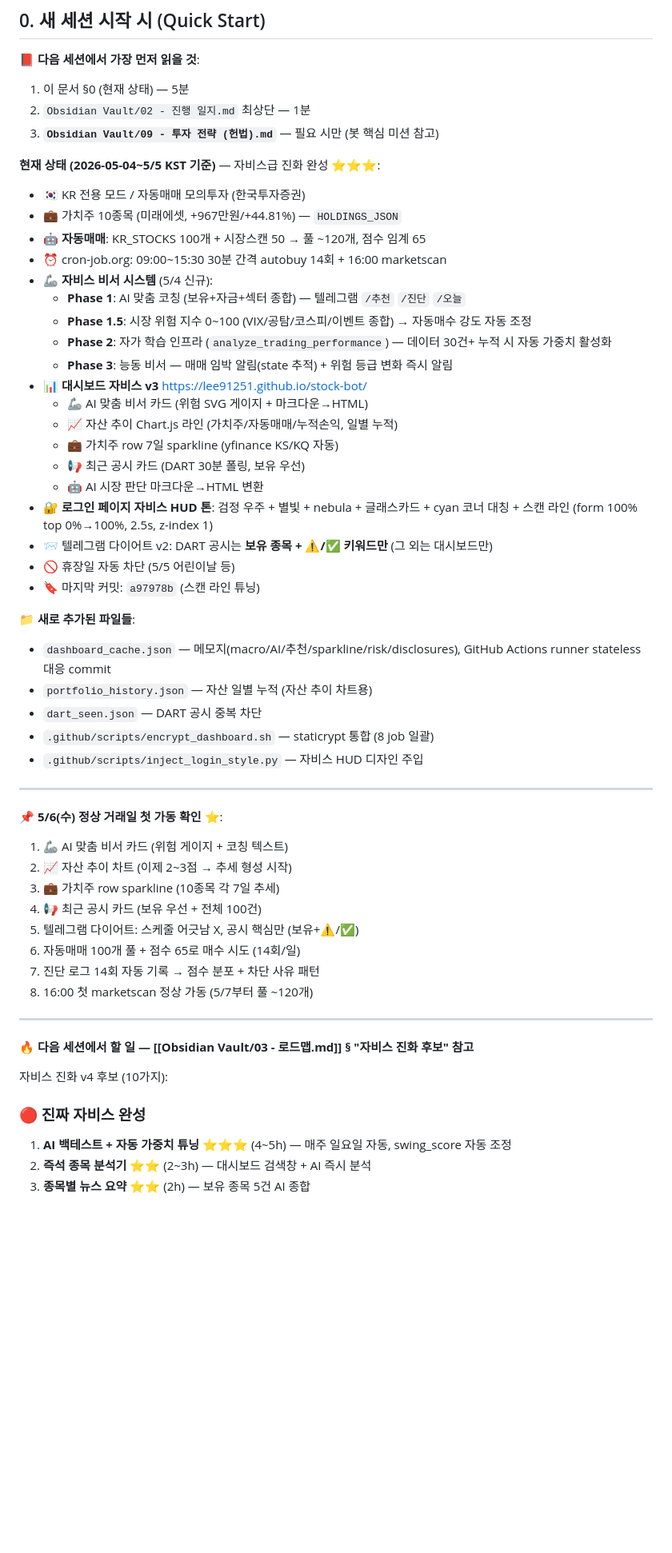
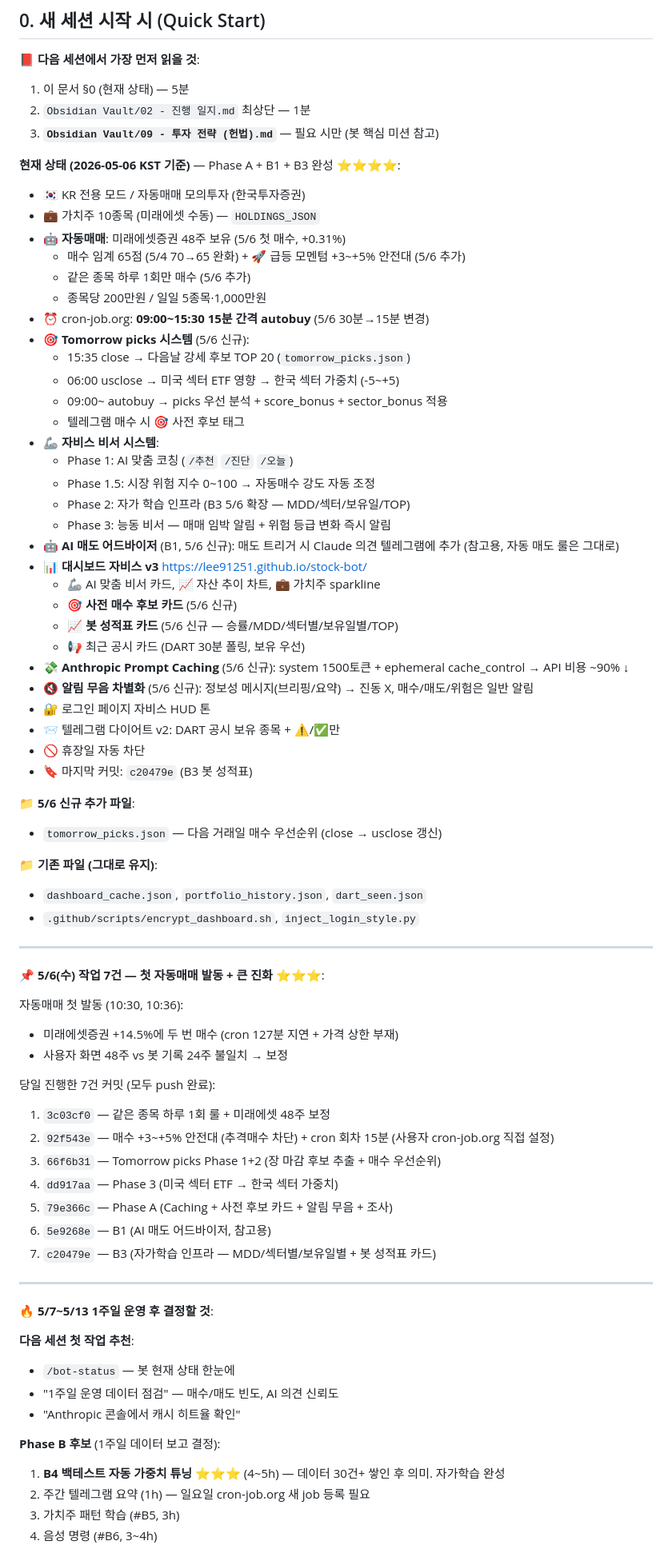
Before and after one commit to lee91251/stock-bot, a Markdown page: CLAUDE.md, the part around one of its changes. Shown at 80% size. GitHub-like rendering; blank space fills up the shorter version.

Commit message:
docs: CLAUDE.md §0 갱신 — 5/6 작업 7건 + 다음 세션 가이드
5/4~5 자비스 진화 v3 → 5/6 Phase A + B1 + B3 완성으로 업데이트.

주요 변경:
- 현재 상태: Tomorrow picks 시스템 + AI 매도 어드바이저 + 자가학습 인프라
- 5/6 자동매매 첫 발동 사고 (cron 127분 지연 + 가격 상한 부재) 기록
- 7건 커밋 모두 정리 (3c03cf0~c20479e)
- 다음 세션 첫 명령 + Phase B 후보 + 큰 결정 후보 (Railway, 실전 매매) 정리

Co-Authored-By: Claude Opus 4.7 (1M context) <noreply@anthropic.com>

```diff
--- a/CLAUDE.md
+++ b/CLAUDE.md
@@ -11,54 +11,73 @@
 2. `Obsidian Vault/02 - 진행 일지.md` 최상단 — 1분
 3. **`Obsidian Vault/09 - 투자 전략 (헌법).md`** — 필요 시만 (봇 핵심 미션 참고)
 
-**현재 상태 (2026-05-04~5/5 KST 기준)** — 자비스급 진화 완성 ⭐⭐⭐:
+**현재 상태 (2026-05-06 KST 기준)** — Phase A + B1 + B3 완성 ⭐⭐⭐⭐:
 - 🇰🇷 KR 전용 모드 / 자동매매 모의투자 (한국투자증권)
-- 💼 가치주 10종목 (미래에셋, +967만원/+44.81%) — `HOLDINGS_JSON`
-- 🤖 **자동매매**: KR_STOCKS 100개 + 시장스캔 50 → 풀 ~120개, 점수 임계 65
-- ⏰ cron-job.org: 09:00~15:30 30분 간격 autobuy 14회 + 16:00 marketscan
-- 🦾 **자비스 비서 시스템** (5/4 신규):
-  - **Phase 1**: AI 맞춤 코칭 (보유+자금+섹터 종합) — 텔레그램 `/추천` `/진단` `/오늘`
-  - **Phase 1.5**: 시장 위험 지수 0~100 (VIX/공탐/코스피/이벤트 종합) → 자동매수 강도 자동 조정
-  - **Phase 2**: 자가 학습 인프라 (`analyze_trading_performance`) — 데이터 30건+ 누적 시 자동 가중치 활성화
-  - **Phase 3**: 능동 비서 — 매매 임박 알림(state 추적) + 위험 등급 변화 즉시 알림
+- 💼 가치주 10종목 (미래에셋 수동) — `HOLDINGS_JSON`
+- 🤖 **자동매매**: 미래에셋증권 48주 보유 (5/6 첫 매수, +0.31%)
+  - 매수 임계 65점 (5/4 70→65 완화) + 🚀 급등 모멘텀 +3~+5% 안전대 (5/6 추가)
+  - 같은 종목 하루 1회만 매수 (5/6 추가)
+  - 종목당 200만원 / 일일 5종목·1,000만원
+- ⏰ cron-job.org: **09:00~15:30 15분 간격 autobuy** (5/6 30분→15분 변경)
+- 🎯 **Tomorrow picks 시스템** (5/6 신규):
+  - 15:35 close → 다음날 강세 후보 TOP 20 (`tomorrow_picks.json`)
+  - 06:00 usclose → 미국 섹터 ETF 영향 → 한국 섹터 가중치 (-5~+5)
+  - 09:00~ autobuy → picks 우선 분석 + score_bonus + sector_bonus 적용
+  - 텔레그램 매수 시 🎯 사전 후보 태그
+- 🦾 **자비스 비서 시스템**:
+  - Phase 1: AI 맞춤 코칭 (`/추천` `/진단` `/오늘`)
+  - Phase 1.5: 시장 위험 지수 0~100 → 자동매수 강도 자동 조정
+  - Phase 2: 자가 학습 인프라 (B3 5/6 확장 — MDD/섹터/보유일/TOP)
+  - Phase 3: 능동 비서 — 매매 임박 알림 + 위험 등급 변화 즉시 알림
+- 🤖 **AI 매도 어드바이저** (B1, 5/6 신규): 매도 트리거 시 Claude 의견 텔레그램에 추가 (참고용, 자동 매도 룰은 그대로)
 - 📊 **대시보드 자비스 v3** https://lee91251.github.io/stock-bot/
-  - 🦾 AI 맞춤 비서 카드 (위험 SVG 게이지 + 마크다운→HTML)
-  - 📈 자산 추이 Chart.js 라인 (가치주/자동매매/누적손익, 일별 누적)
-  - 💼 가치주 row 7일 sparkline (yfinance KS/KQ 자동)
+  - 🦾 AI 맞춤 비서 카드, 📈 자산 추이 차트, 💼 가치주 sparkline
+  - 🎯 **사전 매수 후보 카드** (5/6 신규)
+  - 📈 **봇 성적표 카드** (5/6 신규 — 승률/MDD/섹터별/보유일별/TOP)
   - 📢 최근 공시 카드 (DART 30분 폴링, 보유 우선)
-  - 🤖 AI 시장 판단 마크다운→HTML 변환
-- 🔐 **로그인 페이지 자비스 HUD 톤**: 검정 우주 + 별빛 + nebula + 글래스카드 + cyan 코너 대칭 + 스캔 라인 (form 100% top 0%→100%, 2.5s, z-index 1)
-- 📨 텔레그램 다이어트 v2: DART 공시는 **보유 종목 + ⚠️/✅ 키워드만** (그 외는 대시보드만)
-- 🚫 휴장일 자동 차단 (5/5 어린이날 등)
-- 🔖 마지막 커밋: `a97978b` (스캔 라인 튜닝)
+- 💸 **Anthropic Prompt Caching** (5/6 신규): system 1500토큰 + ephemeral cache_control → API 비용 ~90% ↓
+- 🔇 **알림 무음 차별화** (5/6 신규): 정보성 메시지(브리핑/요약) → 진동 X, 매수/매도/위험은 일반 알림
+- 🔐 로그인 페이지 자비스 HUD 톤
+- 📨 텔레그램 다이어트 v2: DART 공시 보유 종목 + ⚠️/✅만
+- 🚫 휴장일 자동 차단
+- 🔖 마지막 커밋: `c20479e` (B3 봇 성적표)
 
-**📁 새로 추가된 파일들**:
-- `dashboard_cache.json` — 메모지(macro/AI/추천/sparkline/risk/disclosures), GitHub Actions runner stateless 대응 commit
-- `portfolio_history.json` — 자산 일별 누적 (자산 추이 차트용)
-- `dart_seen.json` — DART 공시 중복 차단
-- `.github/scripts/encrypt_dashboard.sh` — staticrypt 통합 (8 job 일괄)
-- `.github/scripts/inject_login_style.py` — 자비스 HUD 디자인 주입
+**📁 5/6 신규 추가 파일**:
+- `tomorrow_picks.json` — 다음 거래일 매수 우선순위 (close → usclose 갱신)
+
+**📁 기존 파일 (그대로 유지)**:
+- `dashboard_cache.json`, `portfolio_history.json`, `dart_seen.json`
+- `.github/scripts/encrypt_dashboard.sh`, `inject_login_style.py`
 
 ---
 
-**📌 5/6(수) 정상 거래일 첫 가동 확인** ⭐:
-1. 🦾 AI 맞춤 비서 카드 (위험 게이지 + 코칭 텍스트)
-2. 📈 자산 추이 차트 (이제 2~3점 → 추세 형성 시작)
-3. 💼 가치주 row sparkline (10종목 각 7일 추세)
-4. 📢 최근 공시 카드 (보유 우선 + 전체 100건)
-5. 텔레그램 다이어트: 스케줄 어긋남 X, 공시 핵심만 (보유+⚠️/✅)
-6. 자동매매 100개 풀 + 점수 65로 매수 시도 (14회/일)
-7. 진단 로그 14회 자동 기록 → 점수 분포 + 차단 사유 패턴
-8. 16:00 첫 marketscan 정상 가동 (5/7부터 풀 ~120개)
+**📌 5/6(수) 작업 7건 — 첫 자동매매 발동 + 큰 진화** ⭐⭐⭐:
+
+자동매매 첫 발동 (10:30, 10:36):
+- 미래에셋증권 +14.5%에 두 번 매수 (cron 127분 지연 + 가격 상한 부재)
+- 사용자 화면 48주 vs 봇 기록 24주 불일치 → 보정
+
+당일 진행한 7건 커밋 (모두 push 완료):
+1. `3c03cf0` — 같은 종목 하루 1회 룰 + 미래에셋 48주 보정
+2. `92f543e` — 매수 +3~+5% 안전대 (추격매수 차단) + cron 회차 15분 (사용자 cron-job.org 직접 설정)
+3. `66f6b31` — Tomorrow picks Phase 1+2 (장 마감 후보 추출 + 매수 우선순위)
+4. `dd917aa` — Phase 3 (미국 섹터 ETF → 한국 섹터 가중치)
+5. `79e366c` — Phase A (Caching + 사전 후보 카드 + 알림 무음 + 조사)
+6. `5e9268e` — B1 (AI 매도 어드바이저, 참고용)
+7. `c20479e` — B3 (자가학습 인프라 — MDD/섹터별/보유일별 + 봇 성적표 카드)
 
 ---
 
-**🔥 다음 세션에서 할 일 — [[Obsidian Vault/03 - 로드맵.md]] § "자비스 진화 후보" 참고**
+**🔥 5/7~5/13 1주일 운영 후 결정할 것**:
 
-자비스 진화 v4 후보 (10가지):
+**다음 세션 첫 작업 추천**:
+- `/bot-status` — 봇 현재 상태 한눈에
+- "1주일 운영 데이터 점검" — 매수/매도 빈도, AI 의견 신뢰도
+- "Anthropic 콘솔에서 캐시 히트율 확인"
 
-### 🔴 진짜 자비스 완성
-1. **AI 백테스트 + 자동 가중치 튜닝** ⭐⭐⭐ (4~5h) — 매주 일요일 자동, swing_score 자동 조정
-2. **즉석 종목 분석기** ⭐⭐ (2~3h) — 대시보드 검색창 + AI 즉시 분석
-3. **종목별 뉴스 요약** ⭐⭐ (2h) — 보유 종목 5건 AI 종합
+**Phase B 후보** (1주일 데이터 보고 결정):
+1. **B4 백테스트 자동 가중치 튜닝** ⭐⭐⭐ (4~5h) — 데이터 30건+ 쌓인 후 의미. 자가학습 완성
+2. 주간 텔레그램 요약 (1h) — 일요일 cron-job.org 새 job 등록 필요
+3. 가치주 패턴 학습 (#B5, 3h)
+4. 음성 명령 (#B6, 3~4h)
 
```
Also changed, not shown: other parts of CLAUDE.md (+3 -20 lines).
